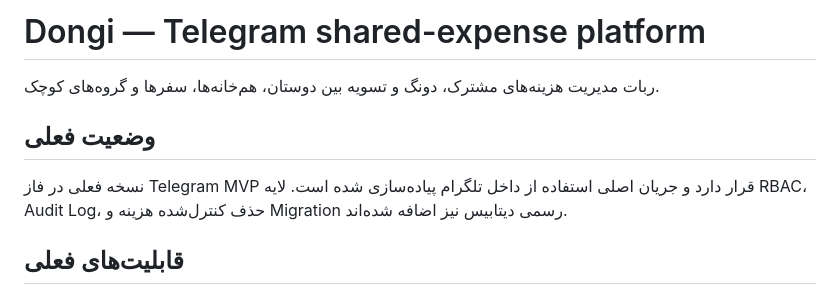
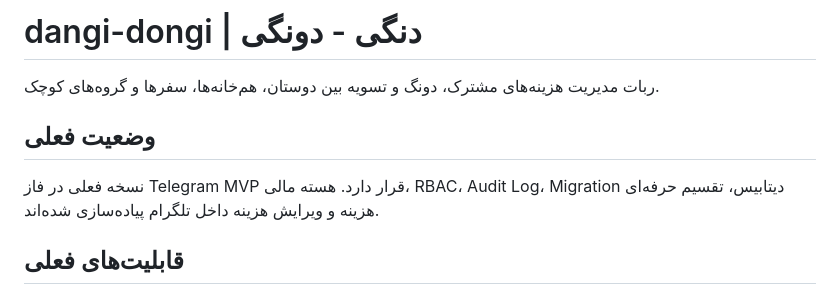
Before and after one commit to sajedfallah/dangi-dongi_bot, a Markdown page: README.md, the part around one of its changes. Rendered like a GitHub page.

```diff
--- a/README.md
+++ b/README.md
@@ -1,9 +1,9 @@
-# Dongi — Telegram shared-expense platform
+# dangi-dongi | دنگی - دونگی
 
 ربات مدیریت هزینه‌های مشترک، دونگ و تسویه بین دوستان، هم‌خانه‌ها، سفرها و گروه‌های کوچک.
 
 ## وضعیت فعلی
-نسخه فعلی در فاز Telegram MVP قرار دارد و جریان اصلی استفاده از داخل تلگرام پیاده‌سازی شده است. لایه RBAC، Audit Log، حذف کنترل‌شده هزینه و Migration رسمی دیتابیس نیز اضافه شده‌اند.
+نسخه فعلی در فاز Telegram MVP قرار دارد. هسته مالی، RBAC، Audit Log، Migration دیتابیس، تقسیم حرفه‌ای هزینه و ویرایش هزینه داخل تلگرام پیاده‌سازی شده‌اند.
 
 ## قابلیت‌های فعلی
 - ایجاد/بازیابی خودکار کاربر تلگرام
```
Also changed, not shown: other parts of README.md (+18 -37 lines).
